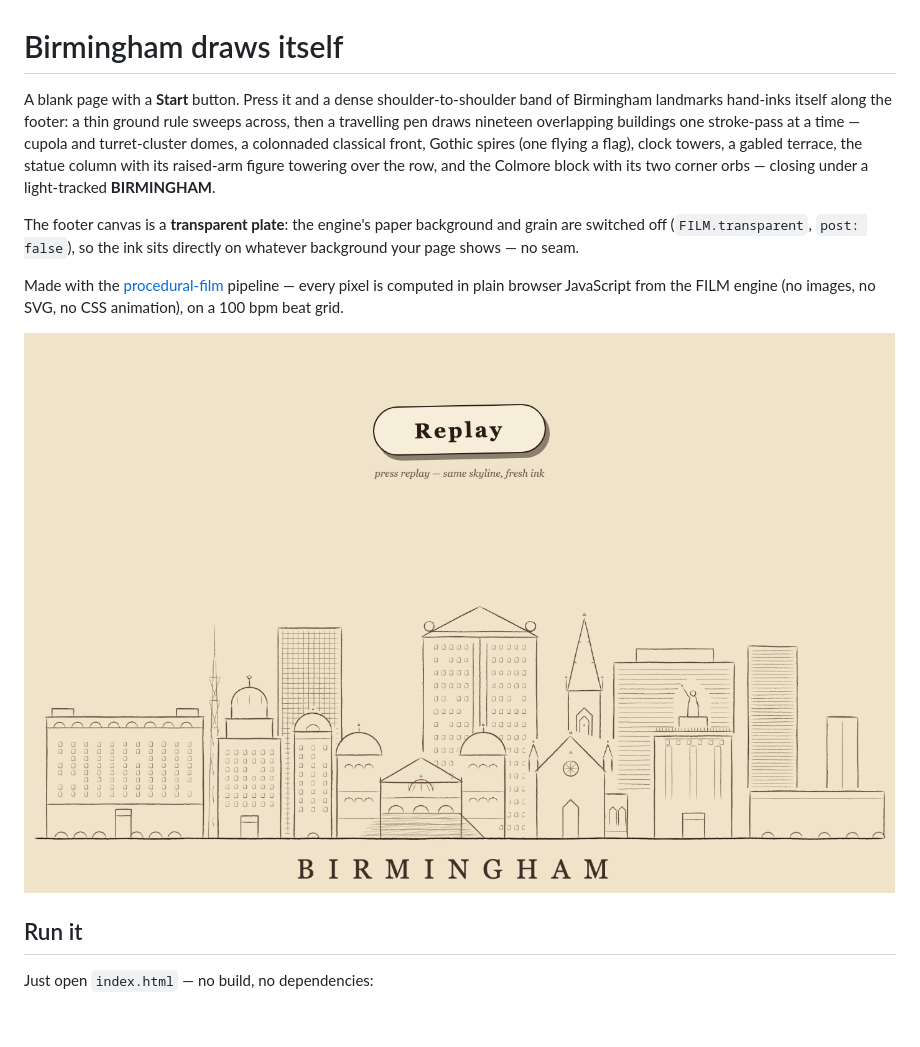
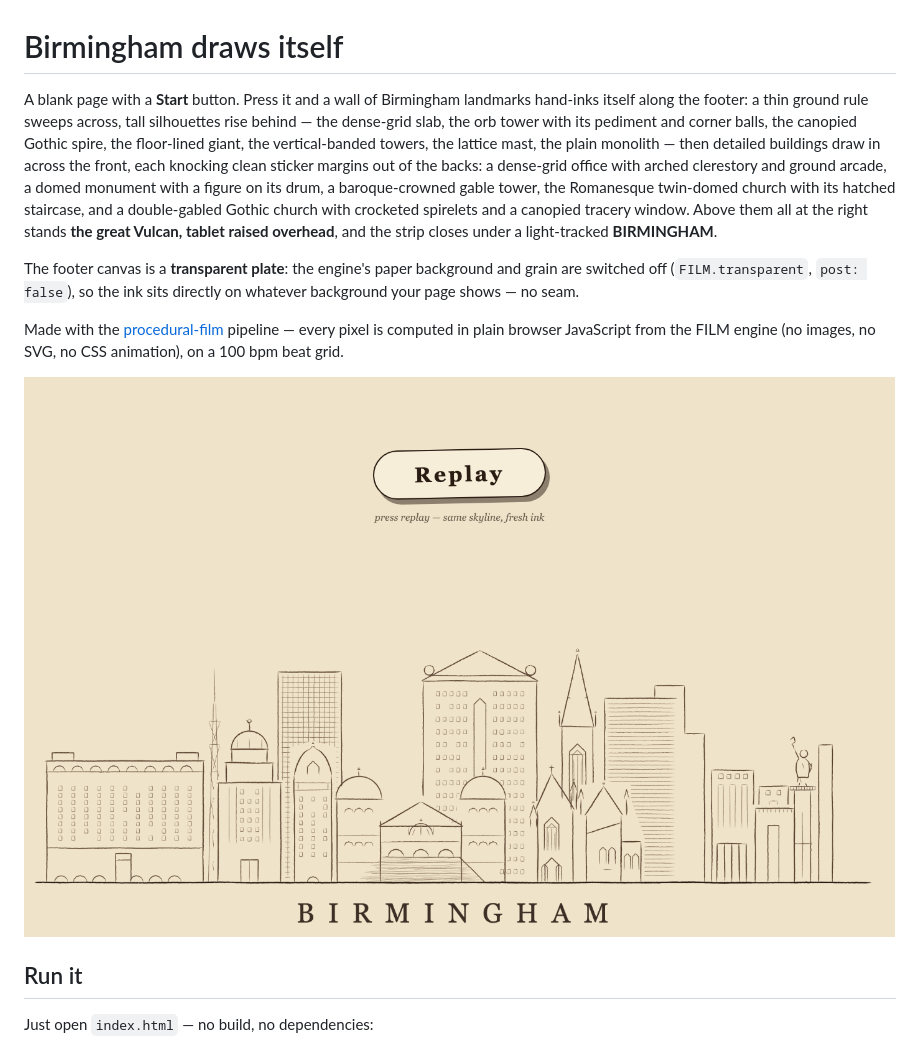
Before and after one commit to g-h-miles/birmingham-skyline, a Markdown page: README.md, the part around the change. Rendered like a GitHub page; pictures changed too: media/screenshot.png; blank space fills up the shorter version.

Commit message:
Trace the picture: real Vulcan as strip hero, Gothic cluster (double gables, tracery, spirelets), right-edge layout measured from pixels, no invented domes

```diff
--- a/README.md
+++ b/README.md
@@ -1,11 +1,15 @@
 # Birmingham draws itself
 
-A blank page with a **Start** button. Press it and a dense shoulder-to-shoulder band of Birmingham
-landmarks hand-inks itself along the footer: a thin ground rule sweeps across, then a travelling
-pen draws nineteen overlapping buildings one stroke-pass at a time — cupola and turret-cluster
-domes, a colonnaded classical front, Gothic spires (one flying a flag), clock towers, a gabled
-terrace, the statue column with its raised-arm figure towering over the row, and the Colmore block
-with its two corner orbs — closing under a light-tracked **BIRMINGHAM**.
+A blank page with a **Start** button. Press it and a wall of Birmingham landmarks hand-inks itself
+along the footer: a thin ground rule sweeps across, tall silhouettes rise behind — the dense-grid
+slab, the orb tower with its pediment and corner balls, the canopied Gothic spire, the floor-lined
+giant, the vertical-banded towers, the lattice mast, the plain monolith — then detailed buildings
+draw in across the front, each knocking clean sticker margins out of the backs: a dense-grid office
+with arched clerestory and ground arcade, a domed monument with a figure on its drum, a
+baroque-crowned gable tower, the Romanesque twin-domed church with its hatched staircase, and a
+double-gabled Gothic church with crocketed spirelets and a canopied tracery window. Above them all
+at the right stands **the great Vulcan, tablet raised overhead**, and the strip closes under a
+light-tracked **BIRMINGHAM**.
 
 The footer canvas is a **transparent plate**: the engine's paper background and grain are switched
 off (`FILM.transparent`, `post: false`), so the ink sits directly on whatever background your page
```
Also changed, not shown: docs/art-bible.md (+32 -17 lines), docs/storyboard.md (+3 -3 lines), 2 other files.
